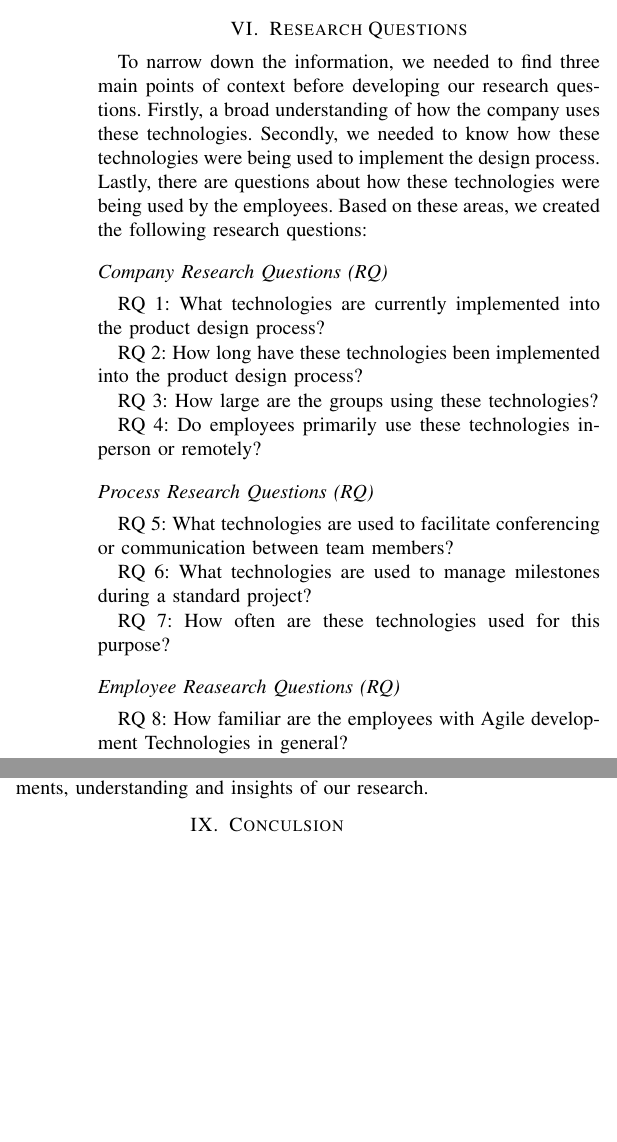
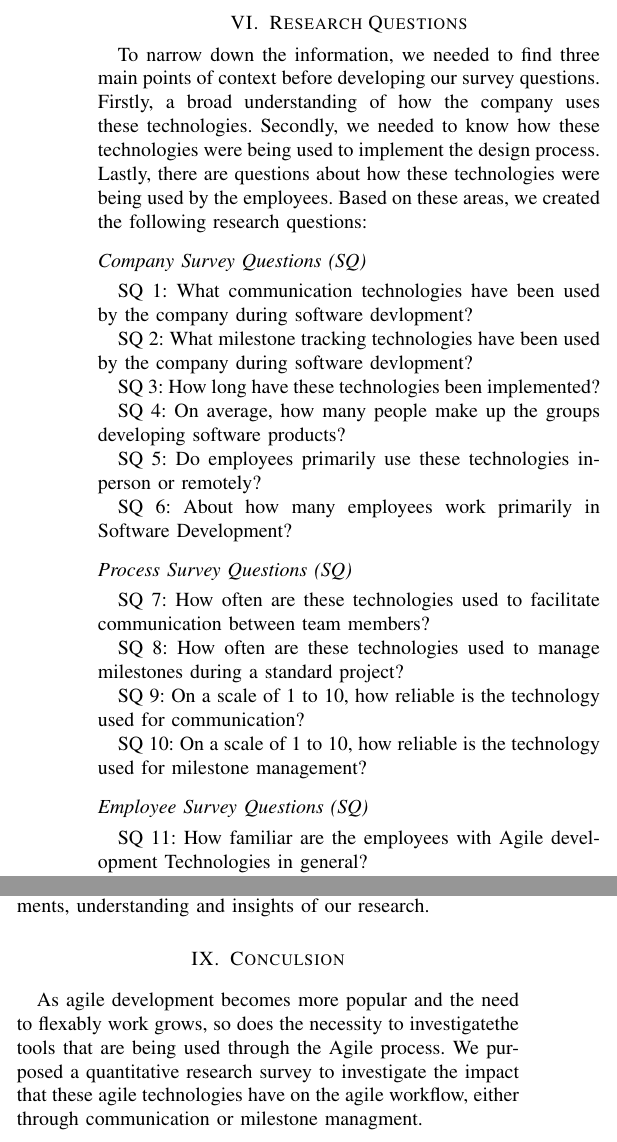
Before and after one commit to Polychloras/Agile_Research, a LaTeX paper (conference_101719.tex): two parts of the columns of page 4 of 4 before the commit and two parts of the columns of page 4 of 5 after it, joined at a grey line, cut so that both start at the same text, the shorter picture padded with empty space. Compiled offline with pdfLaTeX; a missing font is replaced by an installed copy or a similar font; a LaTeX package or settings file that is missing is left out.

Commit message:
adding research questions and conclusion

```diff
--- a/conference_101719.tex
+++ b/conference_101719.tex
@@ -82,28 +88,27 @@ In the wake of the COVID-19 Pandemic, Businesses underwent major internal change
 We were interested in companies that recently switched to an agile process using agile development technologies during their product design. As such we primarily did our research on software engineers that recently switched to an agile approach. We define agile development technologies as a technology or application that can be used to track or manage elements of the agile development process, such as version control software and conferencing applications.
 
 \section{Research Questions}
-To narrow down the information, we needed to find three main points of context before developing our research questions. Firstly, a broad understanding of how the company uses these technologies.  Secondly, we needed to know how these technologies were being used to implement the design process. Lastly, there are questions about how these technologies were being used by the employees. Based on these areas, we created the following research questions:
+To narrow down the information, we needed to find three main points of context before developing our survey questions. Firstly, a broad understanding of how the company uses these technologies.  Secondly, we needed to know how these technologies were being used to implement the design process. Lastly, there are questions about how these technologies were being used by the employees. Based on these areas, we created the following research questions:
 
-\subsection*{Company Research Questions (RQ) }
-RQ 1: What technologies are currently implemented into the product design process?
+\subsection*{Company Survey Questions (SQ) }
+SQ 1: What communication technologies have been used by the company during software devlopment?
 
-RQ 2: How long have these technologies been implemented into the product design process?
+SQ 2: What milestone tracking technologies have been used by the company during software devlopment?
 
-RQ 3: How large are the groups using these technologies?
+SQ 3: How long have these technologies been implemented?
 
-RQ 4: Do employees primarily use these technologies in-person or remotely?
+SQ 4: On average, how many people make up the groups developing software products?
 
-\subsection*{Process Research Questions (RQ)  }
-RQ 5: What technologies are used to facilitate conferencing or communication between team members?
+SQ 5: Do employees primarily use these technologies in-person or remotely?
 
-RQ 6: What technologies are used to manage milestones during a standard project?
+SQ 6: About how many employees work primarily in Software Development?
 
-RQ 7: How often are these technologies used for this purpose?
+\subsection*{Process Survey Questions (SQ)  }
+SQ 7: How often are these technologies used to facilitate communication between team members?
 
-\subsection*{Employee Reasearch Questions (RQ)  }
-RQ  8: How familiar are the employees with Agile development Technologies in general?
+SQ 8: How often are these technologies used to manage milestones during a standard project?
 
-RQ 9: How familiar are the employees with Agile development Technologies implemented by the company?
+SQ 9: On a scale of 1 to 10, how reliable is the technology used for communication?
 
-RQ 10: How often are these technologies being used?
+SQ 10: On a scale of 1 to 10, how reliable is the technology used for milestone management?
 
@@ -111,3 +115,4 @@ RQ 11: How many issues have been raised due to the implementation of this techno
 
-RQ 12: How many issues have been resolved due to the implementation of this technology?
+\subsection*{Employee Survey Questions (SQ)  }
+SQ 11: How familiar are the employees with Agile development Technologies in general?
 
@@ -131,6 +146,9 @@ Limitation in tools: This is a threat to validity as survey questionnaires is no
 
 \section{Conculsion}
 
+As agile development becomes more popular and the need to flexably work grows, so does the necessity to investigatethe tools that are being used through the Agile process.
+We purposed a quantitative research survey to investigate the impact that these agile technologies have on the agile workflow, either through communication or milestone managment.
+
 
 \begin{thebibliography}{00}
     \bibitem{b1} M. Neumann et al., "What Remains from Covid-19? Agile Software Development in Hybrid Work Organization: A Single Case Study," 2022 10th International Conference in Software Engineering Research and Innovation (CONISOFT), Ciudad Modelo, San José Chiapa, Mexico, 2022, pp. 29-38, doi: 10.1109/CONISOFT55708.2022.00015.
```
Also changed, not shown: conference_101719.pdf, conference_101719.tex (21 more changed lines), 5 other files.
